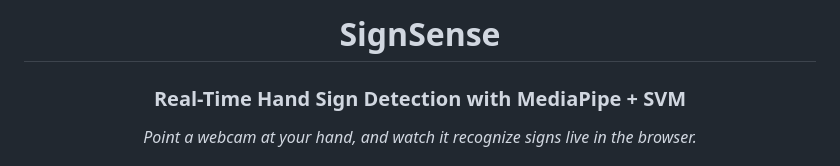
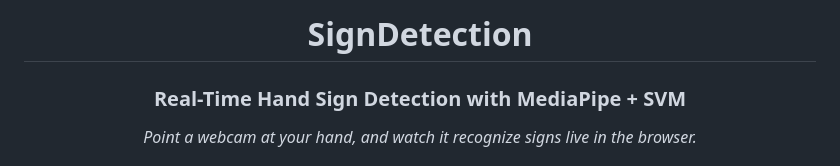
Before and after one commit to siddarthshinde06/Sign-Detect, a Markdown page: README.md, the part around the change. GitHub-like rendering.

```diff
--- a/README.md
+++ b/README.md
@@ -1,6 +1,6 @@
 <div align="center">
 
-# SignSense
+# SignDetection
 
 ### Real-Time Hand Sign Detection with MediaPipe + SVM
 
```
